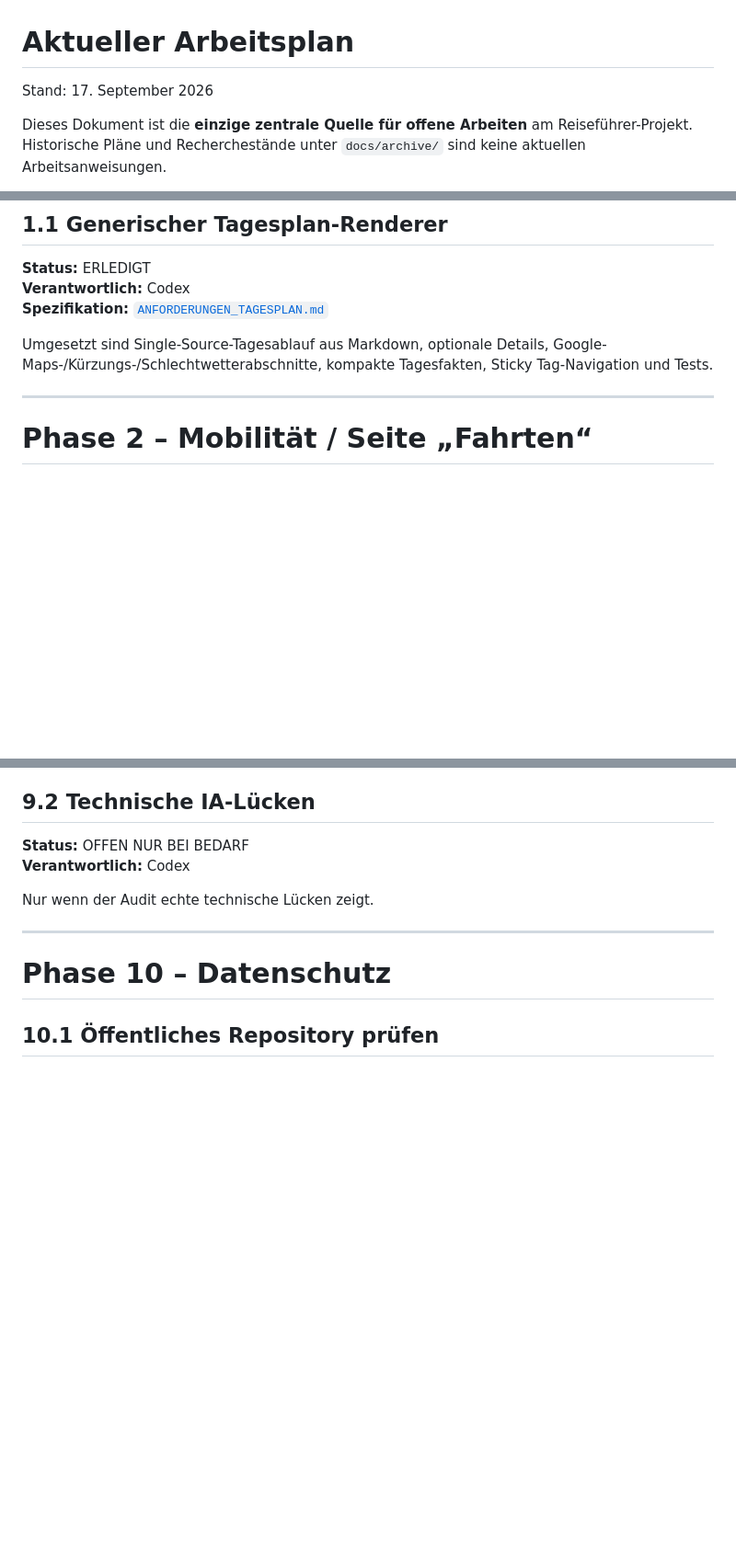
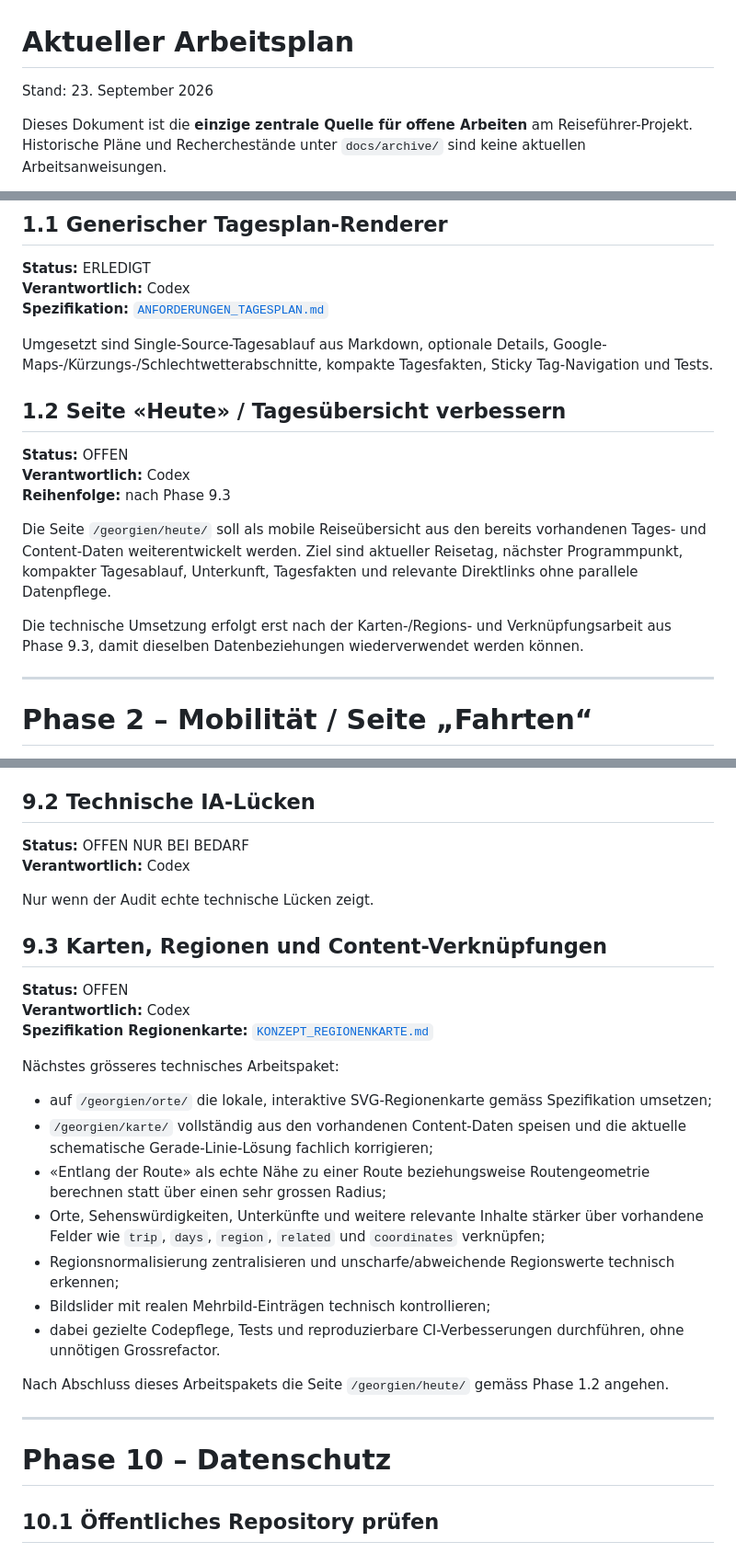
Before and after one commit to manuk95/reisen, a Markdown page: docs/ARBEITSPLAN_AKTUELL.md, 3 parts joined by grey strips. Shown at 92% size. Drawn GitHub-style; blank space fills up the shorter version.

Commit message:
Karten- und Heute-Arbeitspakete im Arbeitsplan ergänzen

```diff
--- a/docs/ARBEITSPLAN_AKTUELL.md
+++ b/docs/ARBEITSPLAN_AKTUELL.md
@@ -1,6 +1,6 @@
 # Aktueller Arbeitsplan
 
-Stand: 17. September 2026
+Stand: 23. September 2026
 
 Dieses Dokument ist die **einzige zentrale Quelle für offene Arbeiten** am Reiseführer-Projekt. Historische Pläne und Recherchestände unter `docs/archive/` sind keine aktuellen Arbeitsanweisungen.
 
@@ -29,6 +29,16 @@ Das Repository ist für **mehrere Reisen** ausgelegt. Georgien 2026 ist die erst
 **Spezifikation:** [`ANFORDERUNGEN_TAGESPLAN.md`](ANFORDERUNGEN_TAGESPLAN.md)
 
 Umgesetzt sind Single-Source-Tagesablauf aus Markdown, optionale Details, Google-Maps-/Kürzungs-/Schlechtwetterabschnitte, kompakte Tagesfakten, Sticky Tag-Navigation und Tests.
+
+## 1.2 Seite «Heute» / Tagesübersicht verbessern
+
+**Status:** OFFEN
+**Verantwortlich:** Codex
+**Reihenfolge:** nach Phase 9.3
+
+Die Seite `/georgien/heute/` soll als mobile Reiseübersicht aus den bereits vorhandenen Tages- und Content-Daten weiterentwickelt werden. Ziel sind aktueller Reisetag, nächster Programmpunkt, kompakter Tagesablauf, Unterkunft, Tagesfakten und relevante Direktlinks ohne parallele Datenpflege.
+
+Die technische Umsetzung erfolgt erst nach der Karten-/Regions- und Verknüpfungsarbeit aus Phase 9.3, damit dieselben Datenbeziehungen wiederverwendet werden können.
 
 ---
 
@@ -274,6 +284,24 @@ Pro Eintrag entscheiden:
 
 Nur wenn der Audit echte technische Lücken zeigt.
 
+## 9.3 Karten, Regionen und Content-Verknüpfungen
+
+**Status:** OFFEN
+**Verantwortlich:** Codex
+**Spezifikation Regionenkarte:** [`KONZEPT_REGIONENKARTE.md`](KONZEPT_REGIONENKARTE.md)
+
+Nächstes grösseres technisches Arbeitspaket:
+
+- auf `/georgien/orte/` die lokale, interaktive SVG-Regionenkarte gemäss Spezifikation umsetzen;
+- `/georgien/karte/` vollständig aus den vorhandenen Content-Daten speisen und die aktuelle schematische Gerade-Linie-Lösung fachlich korrigieren;
+- «Entlang der Route» als echte Nähe zu einer Route beziehungsweise Routengeometrie berechnen statt über einen sehr grossen Radius;
+- Orte, Sehenswürdigkeiten, Unterkünfte und weitere relevante Inhalte stärker über vorhandene Felder wie `trip`, `days`, `region`, `related` und `coordinates` verknüpfen;
+- Regionsnormalisierung zentralisieren und unscharfe/abweichende Regionswerte technisch erkennen;
+- Bildslider mit realen Mehrbild-Einträgen technisch kontrollieren;
+- dabei gezielte Codepflege, Tests und reproduzierbare CI-Verbesserungen durchführen, ohne unnötigen Grossrefactor.
+
+Nach Abschluss dieses Arbeitspakets die Seite `/georgien/heute/` gemäss Phase 1.2 angehen.
+
 ---
 
 # Phase 10 – Datenschutz
```
